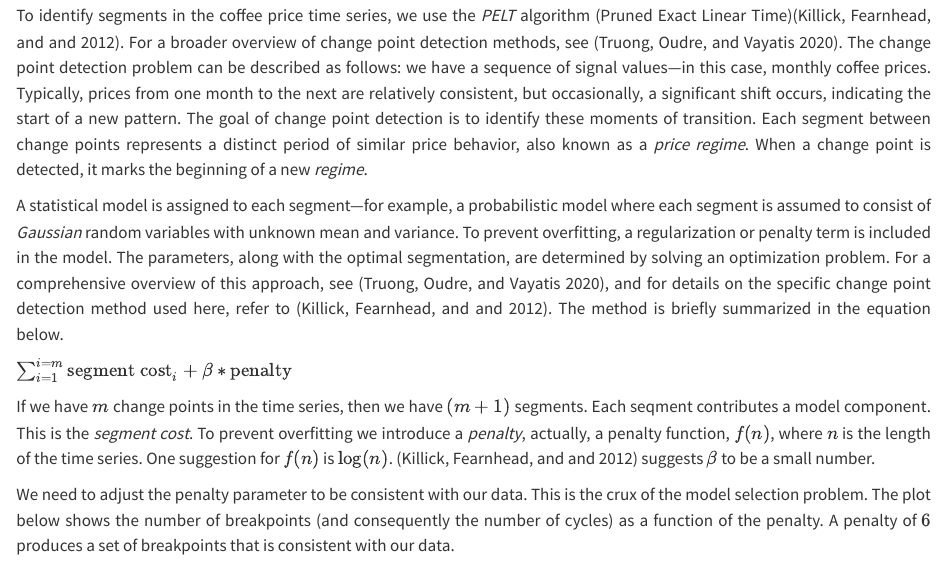
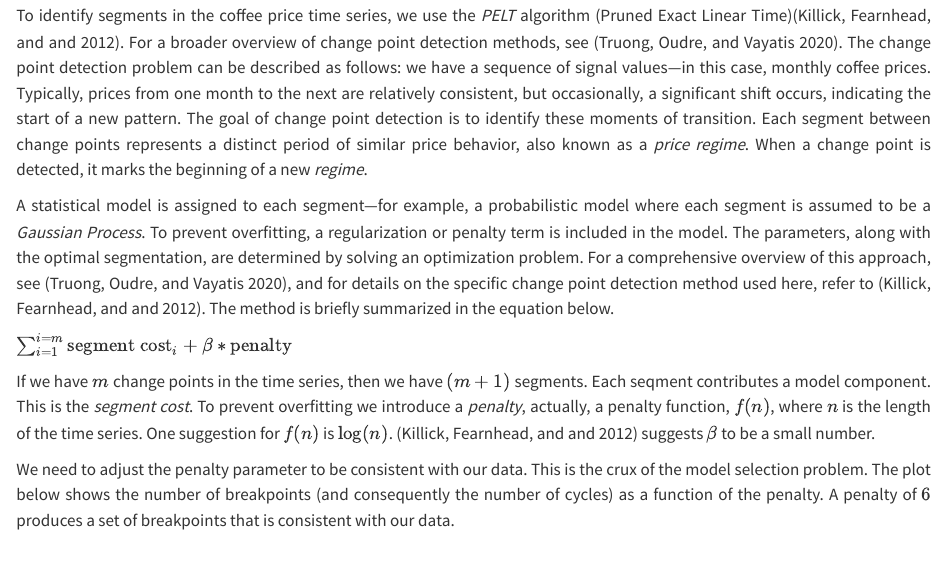
Before and after one commit to rajivsam/r2ds-blog, a Quarto document (posts/markov_analysis_coffee_prices/index.qmd): the page in a window 1100 px wide, from 980 px down. Rendered offline with R 4.5, knitr and Pandoc in place of Quarto, with nearby package versions.

Commit message:
Adding GP changes.

```diff
--- a/posts/markov_analysis_coffee_prices/index.qmd
+++ b/posts/markov_analysis_coffee_prices/index.qmd
@@ -22,7 +22,7 @@ The modeling approach we choose depends largely on how certain we are about the
 
 To identify segments in the coffee price time series, we use the *PELT* algorithm (Pruned Exact Linear Time)[@Killick01122012]. For a broader overview of change point detection methods, see [@TRUONG2020107299]. The change point detection problem can be described as follows: we have a sequence of signal values—in this case, monthly coffee prices. Typically, prices from one month to the next are relatively consistent, but occasionally, a significant shift occurs, indicating the start of a new pattern. The goal of change point detection is to identify these moments of transition. Each segment between change points represents a distinct period of similar price behavior, also known as a *price regime*. When a change point is detected, it marks the beginning of a new *regime*.
 
-A statistical model is assigned to each segment—for example, a probabilistic model where each segment is assumed to consist of *Gaussian* random variables with unknown mean and variance. To prevent overfitting, a regularization or penalty term is included in the model. The parameters, along with the optimal segmentation, are determined by solving an optimization problem. For a comprehensive overview of this approach, see [@TRUONG2020107299], and for details on the specific change point detection method used here, refer to [@Killick01122012]. The method is briefly summarized in the equation below.
+A statistical model is assigned to each segment—for example, a probabilistic model where each segment is assumed to be a *Gaussian Process*. To prevent overfitting, a regularization or penalty term is included in the model. The parameters, along with the optimal segmentation, are determined by solving an optimization problem. For a comprehensive overview of this approach, see [@TRUONG2020107299], and for details on the specific change point detection method used here, refer to [@Killick01122012]. The method is briefly summarized in the equation below.
 
 $\sum_{i=1}^{i=m} \text{segment cost}_i + \beta * \text{penalty}$
 
```
Also changed, not shown: docs/search.json, 3 other files.
